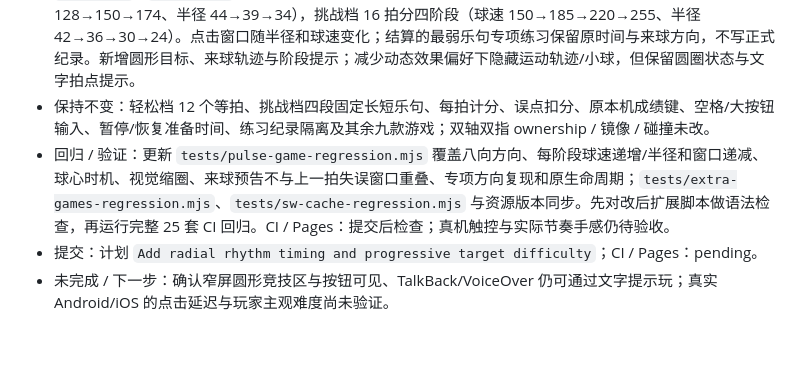
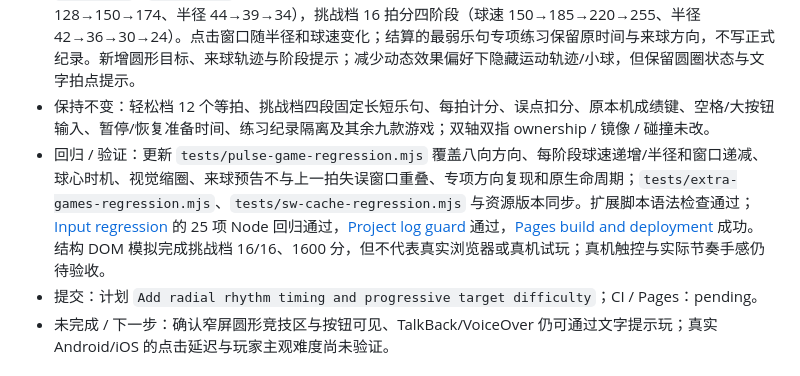
Before and after one commit to logic050122-cmyk/dual-axis-dodge, a Markdown page: PROJECT_LOG.md, the part around the change. GitHub-like rendering; blank space fills up the shorter version.

Commit message:
Record rhythm click regression and Pages validation

```diff
--- a/PROJECT_LOG.md
+++ b/PROJECT_LOG.md
@@ -152,7 +152,7 @@ Dual Axis Dodge 是一个以**同一名玩家双手同时操作**为核心的横
 - 参考 / 判断：采用节奏游戏中“可预测的拍点 + 即时且一致的时机反馈”设计原则。来球方向采用固定八向序列，避免随机方向造成不可复现的难度；每四拍逐级提高球速并缩小圆形命中区，让进阶来自预判与精准度，而不是单纯增加拍数。有效时间窗口由圆形半径 / 球速计算，且回归保证相邻窗口不重叠；下一球的预告时长会避开上一拍的失误判定窗口，避免漏拍后新球突然出现在圈内。
 - 实际改动：`arcade-games.js` 新增 `pulseBeatProfile`、`pulseDirection`、`pulsePoint`，将 `pulseTick` / `pulseJudge` 从水平轨道改为八向径向穿越圆心；轻松档 12 拍分三阶段（球速 128→150→174、半径 44→39→34），挑战档 16 拍分四阶段（球速 150→185→220→255、半径 42→36→30→24）。点击窗口随半径和球速变化；结算的最弱乐句专项练习保留原时间与来球方向，不写正式纪录。新增圆形目标、来球轨迹与阶段提示；减少动态效果偏好下隐藏运动轨迹/小球，但保留圆圈状态与文字拍点提示。
 - 保持不变：轻松档 12 个等拍、挑战档四段固定长短乐句、每拍计分、误点扣分、原本机成绩键、空格/大按钮输入、暂停/恢复准备时间、练习纪录隔离及其余九款游戏；双轴双指 ownership / 镜像 / 碰撞未改。
-- 回归 / 验证：更新 `tests/pulse-game-regression.mjs` 覆盖八向方向、每阶段球速递增/半径和窗口递减、球心时机、视觉缩圈、来球预告不与上一拍失误窗口重叠、专项方向复现和原生命周期；`tests/extra-games-regression.mjs`、`tests/sw-cache-regression.mjs` 与资源版本同步。先对改后扩展脚本做语法检查，再运行完整 25 套 CI 回归。CI / Pages：提交后检查；真机触控与实际节奏手感仍待验收。
+- 回归 / 验证：更新 `tests/pulse-game-regression.mjs` 覆盖八向方向、每阶段球速递增/半径和窗口递减、球心时机、视觉缩圈、来球预告不与上一拍失误窗口重叠、专项方向复现和原生命周期；`tests/extra-games-regression.mjs`、`tests/sw-cache-regression.mjs` 与资源版本同步。扩展脚本语法检查通过；[Input regression](https://github.com/logic050122-cmyk/dual-axis-dodge/actions/runs/39144198032) 的 25 项 Node 回归通过，[Project log guard](https://github.com/logic050122-cmyk/dual-axis-dodge/actions/runs/39144198128) 通过，[Pages build and deployment](https://github.com/logic050122-cmyk/dual-axis-dodge/actions/runs/39144197666) 成功。结构 DOM 模拟完成挑战档 16/16、1600 分，但不代表真实浏览器或真机试玩；真机触控与实际节奏手感仍待验收。
 - 提交：计划 `Add radial rhythm timing and progressive target difficulty`；CI / Pages：pending。
 - 未完成 / 下一步：确认窄屏圆形竞技区与按钮可见、TalkBack/VoiceOver 仍可通过文字提示玩；真实 Android/iOS 的点击延迟与玩家主观难度尚未验证。
 
```
